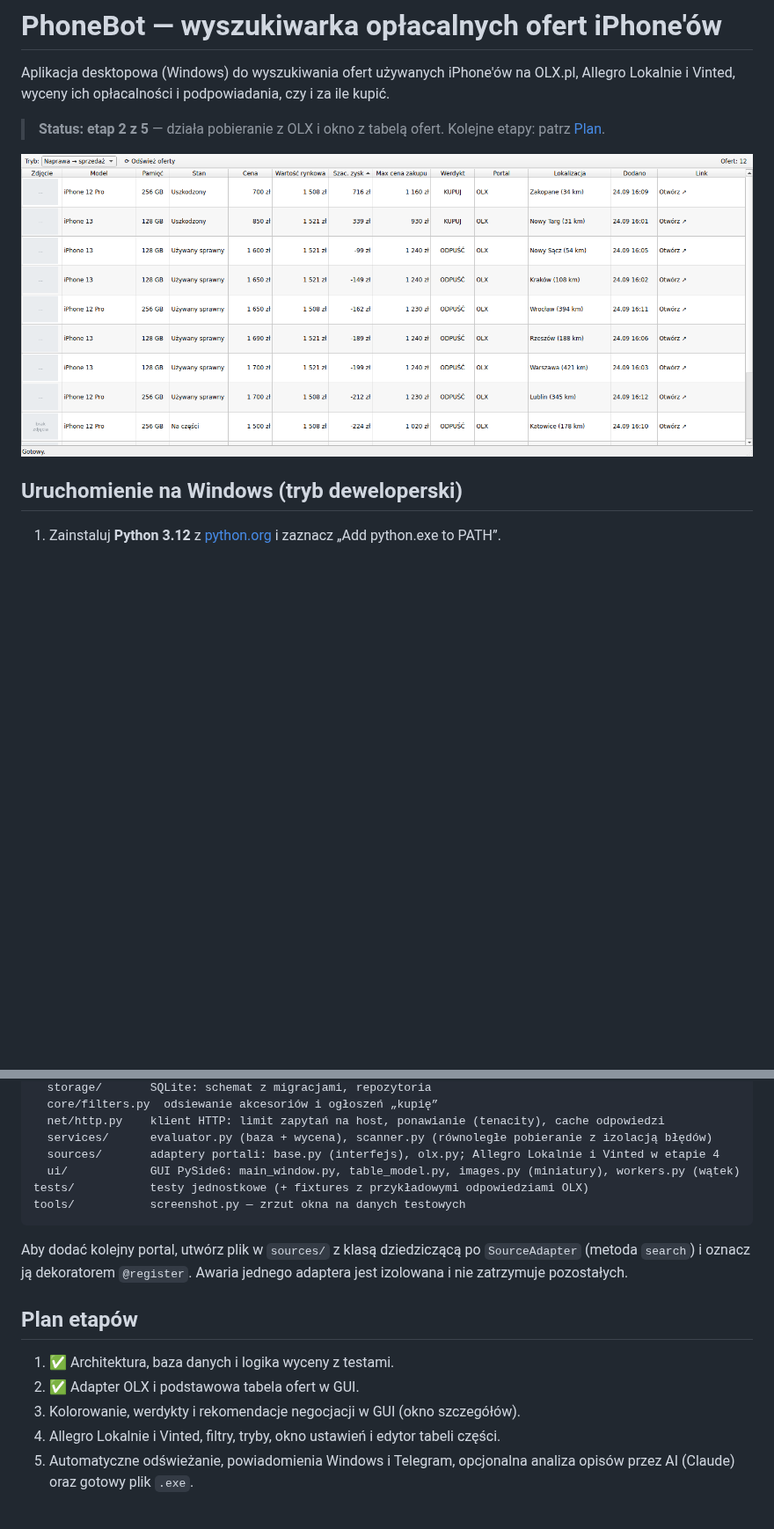
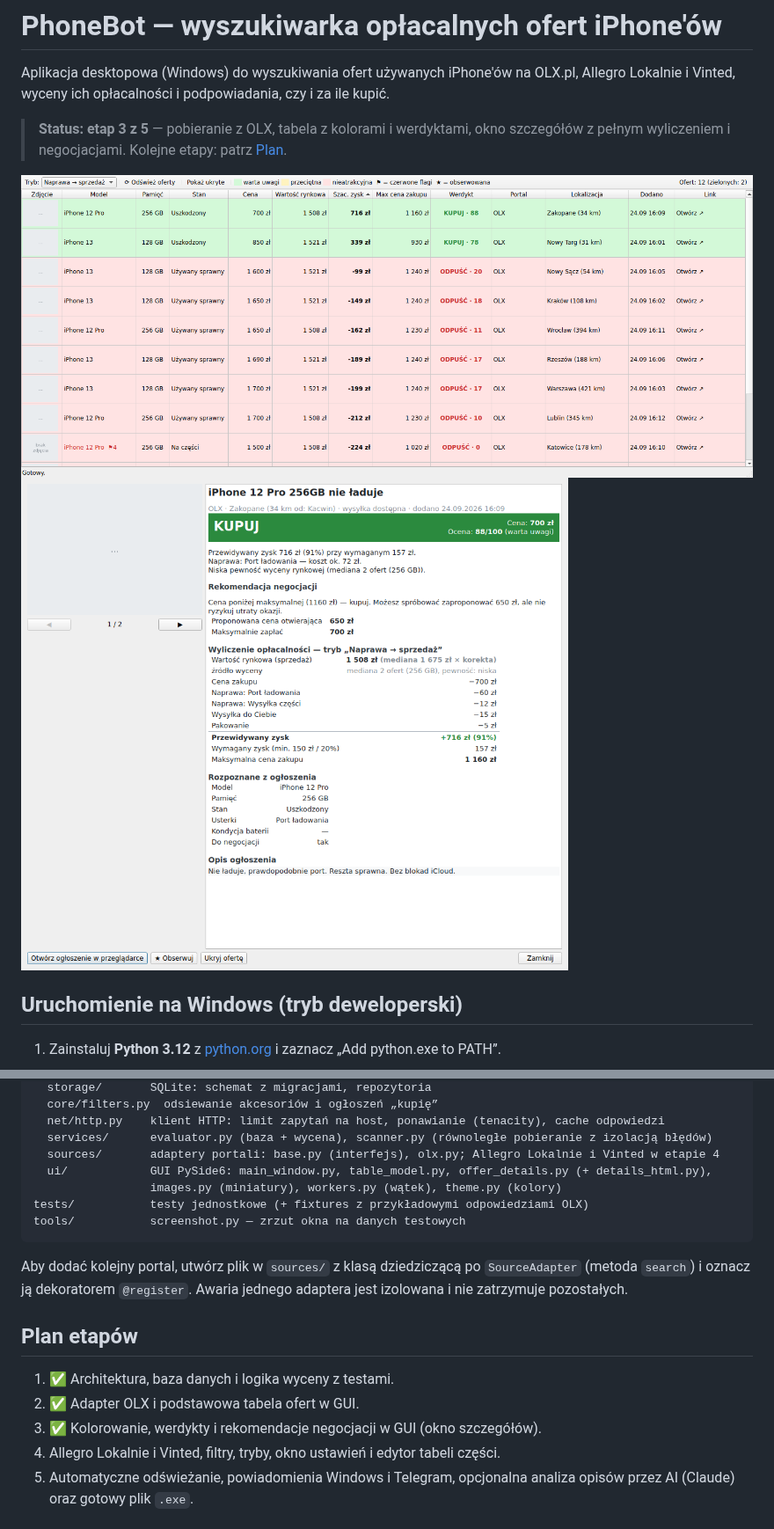
Before and after one commit to ludzikoskiii/BotOfertIphone, a Markdown page: README.md, 2 parts joined by grey strips. Shown at 88% size. GitHub-like rendering; pictures changed too: docs/screenshots/etap2.png (deleted), docs/screenshots/etap3.png (added), docs/screenshots/etap3_szczegoly.png (added); blank space fills up the shorter version.

````diff
--- a/README.md
+++ b/README.md
@@ -3,10 +3,11 @@
 Aplikacja desktopowa (Windows) do wyszukiwania ofert używanych iPhone'ów na OLX.pl,
 Allegro Lokalnie i Vinted, wyceny ich opłacalności i podpowiadania, czy i za ile kupić.
 
-> **Status: etap 2 z 5** — działa pobieranie z OLX i okno z tabelą ofert.
-> Kolejne etapy: patrz [Plan](#plan-etapów).
+> **Status: etap 3 z 5** — pobieranie z OLX, tabela z kolorami i werdyktami,
+> okno szczegółów z pełnym wyliczeniem i negocjacjami. Kolejne etapy: patrz [Plan](#plan-etapów).
 
-![Okno główne — etap 2](docs/screenshots/etap2.png)
+![Okno główne](docs/screenshots/etap3.png)
+![Szczegóły oferty](docs/screenshots/etap3_szczegoly.png)
 
 ## Uruchomienie na Windows (tryb deweloperski)
 
@@ -122,7 +144,8 @@ phonebot/
   net/http.py    klient HTTP: limit zapytań na host, ponawianie (tenacity), cache odpowiedzi
   services/      evaluator.py (baza + wycena), scanner.py (równoległe pobieranie z izolacją błędów)
   sources/       adaptery portali: base.py (interfejs), olx.py; Allegro Lokalnie i Vinted w etapie 4
-  ui/            GUI PySide6: main_window.py, table_model.py, images.py (miniatury), workers.py (wątek)
+  ui/            GUI PySide6: main_window.py, table_model.py, offer_details.py (+ details_html.py),
+                 images.py (miniatury), workers.py (wątek), theme.py (kolory)
 tests/           testy jednostkowe (+ fixtures z przykładowymi odpowiedziami OLX)
 tools/           screenshot.py — zrzut okna na danych testowych
 ```
@@ -135,7 +158,7 @@ Awaria jednego adaptera jest izolowana i nie zatrzymuje pozostałych.
 
 1. ✅ Architektura, baza danych i logika wyceny z testami.
 2. ✅ Adapter OLX i podstawowa tabela ofert w GUI.
-3. Kolorowanie, werdykty i rekomendacje negocjacji w GUI (okno szczegółów).
+3. ✅ Kolorowanie, werdykty i rekomendacje negocjacji w GUI (okno szczegółów).
 4. Allegro Lokalnie i Vinted, filtry, tryby, okno ustawień i edytor tabeli części.
 5. Automatyczne odświeżanie, powiadomienia Windows i Telegram, opcjonalna
    analiza opisów przez AI (Claude) oraz gotowy plik `.exe`.
````
Also changed, not shown: other parts of README.md (+23 -2 lines), 9 other files.
